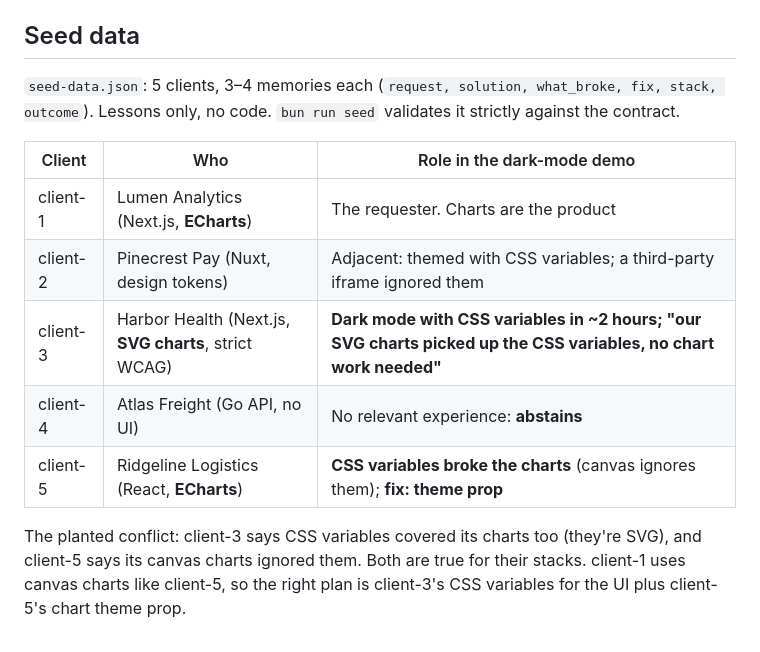
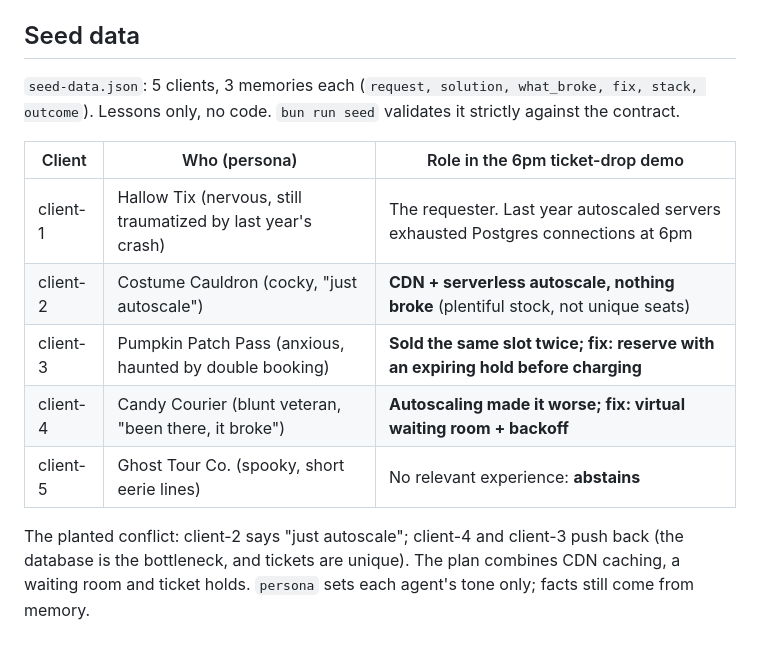
Before and after one commit to AdityaGaur77/Haunted-hacks-26-FDE, a Markdown page: bridge/README.md, the part around the change. GitHub-like rendering.

Commit message:
README: describe the Halloween ticket-drop clients and conflict
Co-Authored-By: Claude Opus 5.5 <noreply@anthropic.com>
Claude-Session: https://claude.ai/code/session_01VXLdjkiWphm6ToMZ1ZmsTM

```diff
--- a/bridge/README.md
+++ b/bridge/README.md
@@ -118,17 +118,17 @@ RLS is enabled with no policies, so the public key can't read the tables; the we
 
 ## Seed data
 
-`seed-data.json`: 5 clients, 3–4 memories each (`request, solution, what_broke, fix, stack,
+`seed-data.json`: 5 clients, 3 memories each (`request, solution, what_broke, fix, stack,
 outcome`). Lessons only, no code. `bun run seed` validates it strictly against the contract.
 
-| Client | Who | Role in the dark-mode demo |
+| Client | Who (persona) | Role in the 6pm ticket-drop demo |
 | --- | --- | --- |
-| client-1 | Lumen Analytics (Next.js, **ECharts**) | The requester. Charts are the product |
-| client-2 | Pinecrest Pay (Nuxt, design tokens) | Adjacent: themed with CSS variables; a third-party iframe ignored them |
-| client-3 | Harbor Health (Next.js, **SVG charts**, strict WCAG) | **Dark mode with CSS variables in ~2 hours; "our SVG charts picked up the CSS variables, no chart work needed"** |
-| client-4 | Atlas Freight (Go API, no UI) | No relevant experience: **abstains** |
-| client-5 | Ridgeline Logistics (React, **ECharts**) | **CSS variables broke the charts** (canvas ignores them); **fix: theme prop** |
+| client-1 | Hallow Tix (nervous, still traumatized by last year's crash) | The requester. Last year autoscaled servers exhausted Postgres connections at 6pm |
+| client-2 | Costume Cauldron (cocky, "just autoscale") | **CDN + serverless autoscale, nothing broke** (plentiful stock, not unique seats) |
+| client-3 | Pumpkin Patch Pass (anxious, haunted by double booking) | **Sold the same slot twice; fix: reserve with an expiring hold before charging** |
+| client-4 | Candy Courier (blunt veteran, "been there, it broke") | **Autoscaling made it worse; fix: virtual waiting room + backoff** |
+| client-5 | Ghost Tour Co. (spooky, short eerie lines) | No relevant experience: **abstains** |
 
-The planted conflict: client-3 says CSS variables covered its charts too (they're SVG), and client-5
-says its canvas charts ignored them. Both are true for their stacks. client-1 uses canvas charts
-like client-5, so the right plan is client-3's CSS variables for the UI plus client-5's chart theme prop.
+The planted conflict: client-2 says "just autoscale"; client-4 and client-3 push back (the database
+is the bottleneck, and tickets are unique). The plan combines CDN caching, a waiting room and ticket
+holds. `persona` sets each agent's tone only; facts still come from memory.
```
